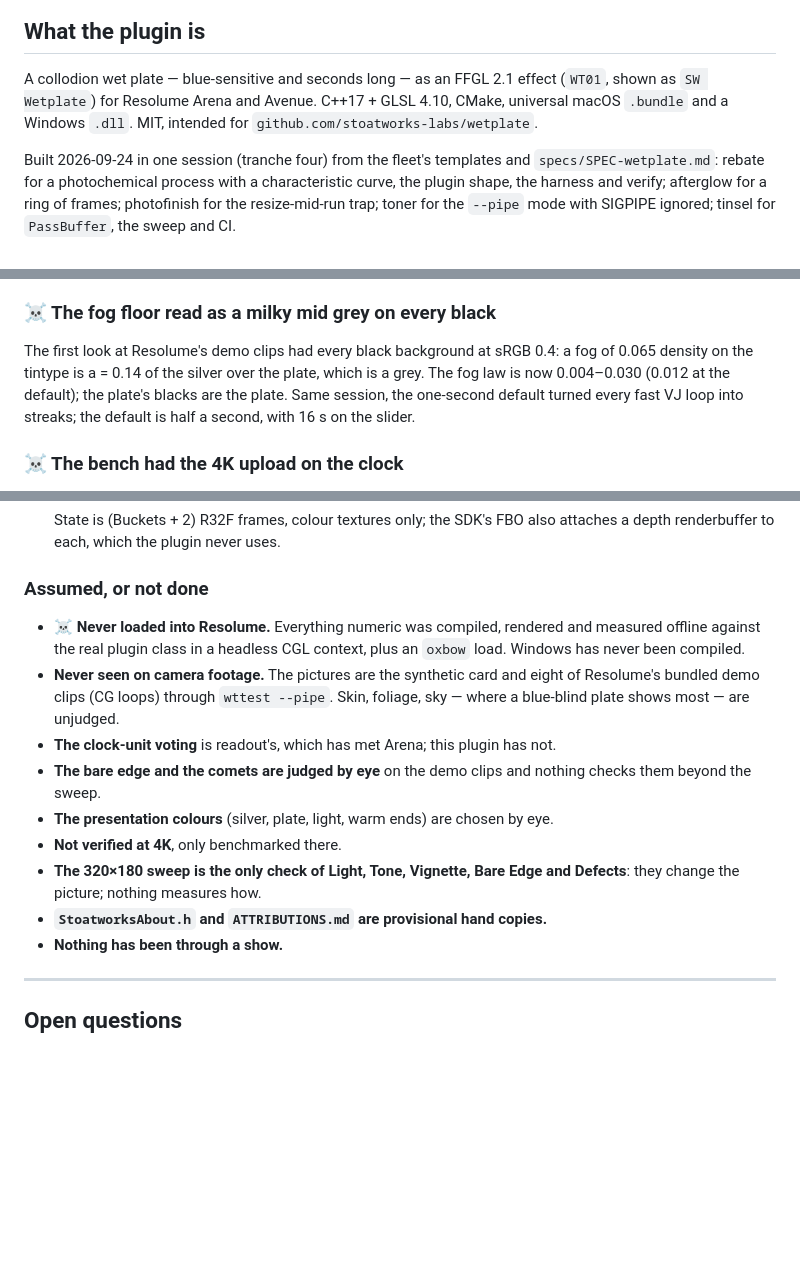
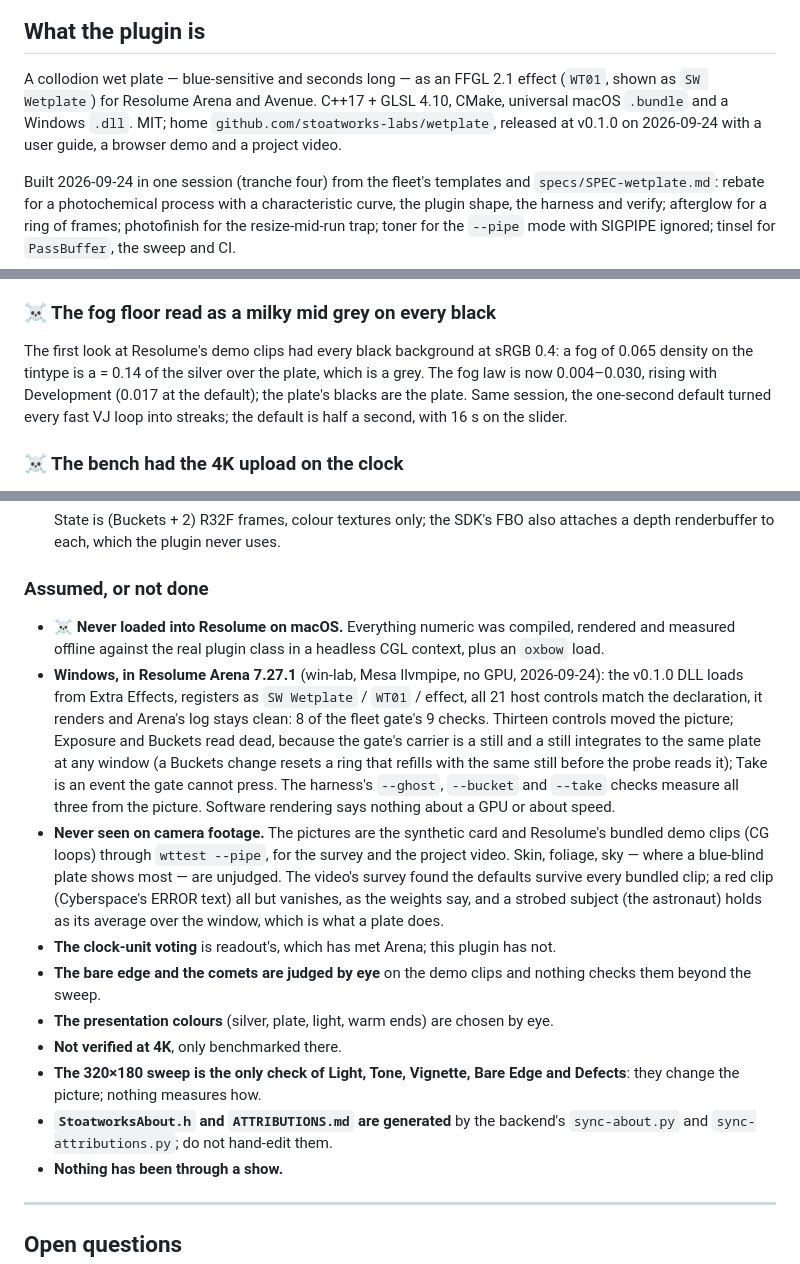
Before and after one commit to stoatworks-labs/wetplate, a Markdown page: AGENTS.md, 3 parts joined by grey strips. GitHub-like rendering; blank space fills up the shorter version.

```diff
--- a/AGENTS.md
+++ b/AGENTS.md
@@ -10,8 +10,9 @@ tell anybody this works.
 
 A collodion wet plate — blue-sensitive and seconds long — as an FFGL 2.1 effect
 (`WT01`, shown as `SW Wetplate`) for Resolume Arena and Avenue. C++17 + GLSL 4.10,
-CMake, universal macOS `.bundle` and a Windows `.dll`. MIT, intended for
-`github.com/stoatworks-labs/wetplate`.
+CMake, universal macOS `.bundle` and a Windows `.dll`. MIT; home
+`github.com/stoatworks-labs/wetplate`, released at v0.1.0 on 2026-09-24 with a user
+guide, a browser demo and a project video.
 
 Built 2026-09-24 in one session (tranche four) from the fleet's templates and
 `specs/SPEC-wetplate.md`: rebate for a photochemical process with a characteristic
@@ -136,8 +137,8 @@ did. A press is a press: InitGL leaves it alone now.
 
 The first look at Resolume's demo clips had every black background at sRGB 0.4:
 a fog of 0.065 density on the tintype is a = 0.14 of the silver over the plate,
-which is a grey. The fog law is now 0.004–0.030 (0.012 at the default); the
-plate's blacks are the plate. Same session, the one-second default turned every
+which is a grey. The fog law is now 0.004–0.030, rising with Development (0.017 at the
+default); the plate's blacks are the plate. Same session, the one-second default turned every
 fast VJ loop into streaks; the default is half a second, with 16 s on the slider.
 
 ### ☠️ The bench had the 4K upload on the clock
@@ -331,12 +333,16 @@ build, at 320×180 and 1280×720.
 
 ### Assumed, or not done
 
-- ☠️ **Never loaded into Resolume.** Everything numeric was compiled, rendered and
-  measured offline against the real plugin class in a headless CGL context, plus an
-  `oxbow` load. Windows has never been compiled.
-- **Never seen on camera footage.** The pictures are the synthetic card and eight of
-  Resolume's bundled demo clips (CG loops) through `wttest --pipe`. Skin, foliage,
-  sky — where a blue-blind plate shows most — are unjudged.
+- ☠️ **Never loaded into Resolume on macOS.** Everything numeric was compiled, rendered
+  and measured offline against the real plugin class in a headless CGL context, plus an
+  `oxbow` load.
+- **Windows, in Resolume Arena 7.27.1** (win-lab, Mesa llvmpipe, no GPU, 2026-09-24): the v0.1.0 DLL loads from Extra Effects, registers as `SW Wetplate` / `WT01` / effect, all 21 host controls match the declaration, it renders and Arena's log stays clean: 8 of the fleet gate's 9 checks. Thirteen controls moved the picture; Exposure and Buckets read dead, because the gate's carrier is a still and a still integrates to the same plate at any window (a Buckets change resets a ring that refills with the same still before the probe reads it); Take is an event the gate cannot press. The harness's `--ghost`, `--bucket` and `--take` checks measure all three from the picture. Software rendering says nothing about a GPU or about speed.
+- **Never seen on camera footage.** The pictures are the synthetic card and Resolume's
+  bundled demo clips (CG loops) through `wttest --pipe`, for the survey and the project
+  video. Skin, foliage, sky — where a blue-blind plate shows most — are unjudged. The
+  video's survey found the defaults survive every bundled clip; a red clip (Cyberspace's
+  ERROR text) all but vanishes, as the weights say, and a strobed subject (the
+  astronaut) holds as its average over the window, which is what a plate does.
 - **The clock-unit voting** is readout's, which has met Arena; this plugin has not.
 - **The bare edge and the comets are judged by eye** on the demo clips and nothing
   checks them beyond the sweep.
@@ -344,7 +350,8 @@ build, at 320×180 and 1280×720.
 - **Not verified at 4K**, only benchmarked there.
 - **The 320×180 sweep is the only check of Light, Tone, Vignette, Bare Edge and
   Defects**: they change the picture; nothing measures how.
-- **`StoatworksAbout.h` and `ATTRIBUTIONS.md` are provisional hand copies.**
+- **`StoatworksAbout.h` and `ATTRIBUTIONS.md` are generated** by the backend's
+  `sync-about.py` and `sync-attributions.py`; do not hand-edit them.
 - **Nothing has been through a show.**
 
 ---
```
Also changed, not shown: other parts of AGENTS.md (+2 -1 lines), CLAUDE.md (+11 -7 lines), README.md (+12 -11 lines).
